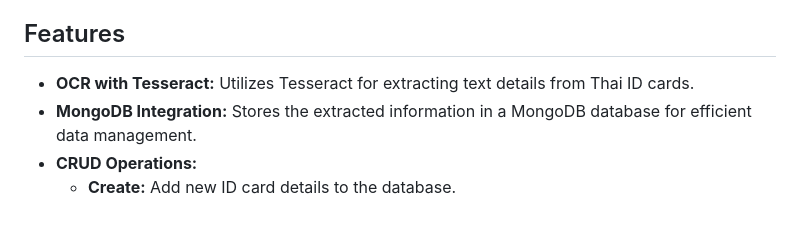
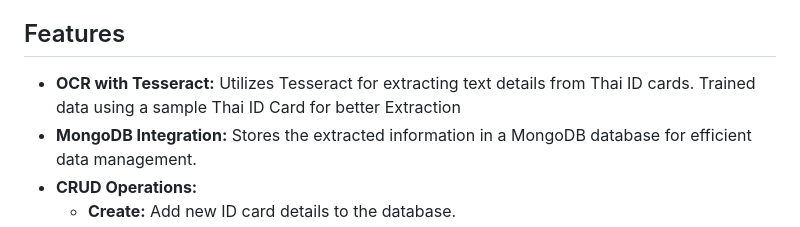
Before and after one commit to araj6523/OCR, a Markdown page: README.md, the part around the change. Drawn GitHub-style.

```diff
--- a/README.md
+++ b/README.md
@@ -13,7 +13,7 @@ Live Link : https://okk-dpew.onrender.com/ ( Worked Perfectly on Local host, Slo
 
 ## Features
 
-- **OCR with Tesseract:** Utilizes Tesseract for extracting text details from Thai ID cards.
+- **OCR with Tesseract:** Utilizes Tesseract for extracting text details from Thai ID cards. Trained data using a sample Thai ID Card for better Extraction
 - **MongoDB Integration:** Stores the extracted information in a MongoDB database for efficient data management.
 - **CRUD Operations:**
   - **Create:** Add new ID card details to the database.
```
